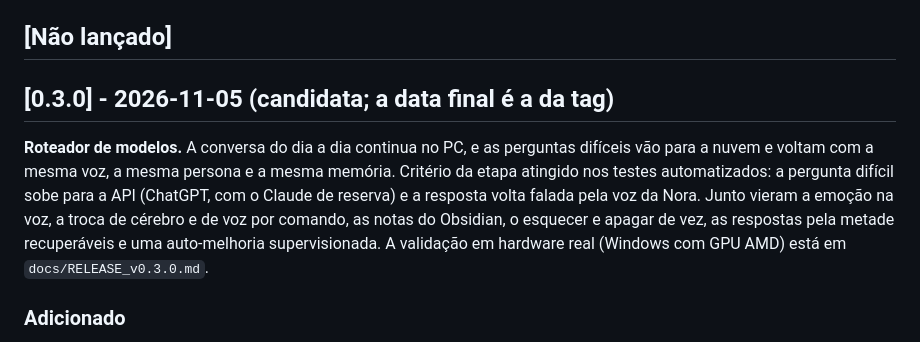
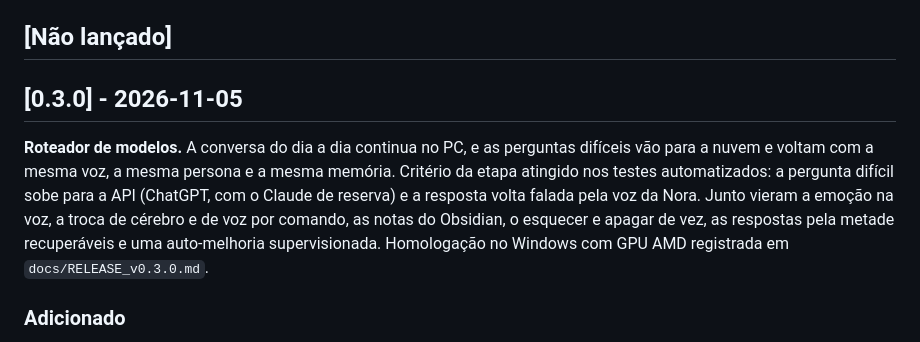
Before and after one commit to Gabitoprof/Nora, a Markdown page: CHANGELOG.md, the part around the change. Rendered like a GitHub page.

```diff
--- a/CHANGELOG.md
+++ b/CHANGELOG.md
@@ -5,9 +5,9 @@ O formato segue o [Keep a Changelog](https://keepachangelog.com/pt-BR/1.1.0/) e
 
 ## [Não lançado]
 
-## [0.3.0] - 2026-11-05 (candidata; a data final é a da tag)
+## [0.3.0] - 2026-11-05
 
-**Roteador de modelos.** A conversa do dia a dia continua no PC, e as perguntas difíceis vão para a nuvem e voltam com a mesma voz, a mesma persona e a mesma memória. Critério da etapa atingido nos testes automatizados: a pergunta difícil sobe para a API (ChatGPT, com o Claude de reserva) e a resposta volta falada pela voz da Nora. Junto vieram a emoção na voz, a troca de cérebro e de voz por comando, as notas do Obsidian, o esquecer e apagar de vez, as respostas pela metade recuperáveis e uma auto-melhoria supervisionada. A validação em hardware real (Windows com GPU AMD) está em `docs/RELEASE_v0.3.0.md`.
+**Roteador de modelos.** A conversa do dia a dia continua no PC, e as perguntas difíceis vão para a nuvem e voltam com a mesma voz, a mesma persona e a mesma memória. Critério da etapa atingido nos testes automatizados: a pergunta difícil sobe para a API (ChatGPT, com o Claude de reserva) e a resposta volta falada pela voz da Nora. Junto vieram a emoção na voz, a troca de cérebro e de voz por comando, as notas do Obsidian, o esquecer e apagar de vez, as respostas pela metade recuperáveis e uma auto-melhoria supervisionada. Homologação no Windows com GPU AMD registrada em `docs/RELEASE_v0.3.0.md`.
 
 ### Adicionado
 
```
Also changed, not shown: docs/ANDAMENTO.md (+2 -1 lines), docs/RELEASE_v0.3.0.md (+16 -1 lines).
